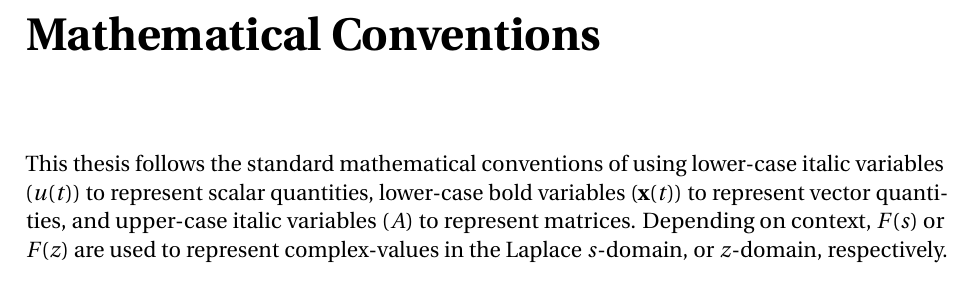
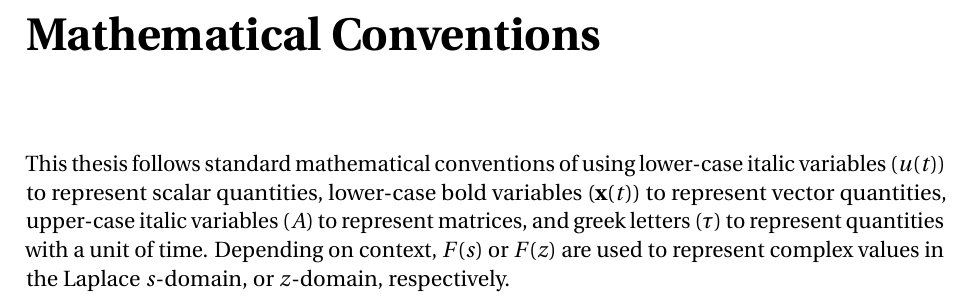
Before and after one commit to arvoelke/phd, a LaTeX thesis (paper/phd.tex, which reads paper/phd-lists.tex): part of page 23 of 208, cut so that both start at the same text. Compiled offline with pdfLaTeX; a missing bibliography style is replaced by a similar one.

Commit message:
Mathematical conventions

```diff
--- a/paper/phd-lists.tex
+++ b/paper/phd-lists.tex
@@ -27,8 +27,8 @@
 \addcontentsline{toc}{chapter}{Mathematical Conventions}
 \label{typography}
 
-This thesis follows the standard mathematical conventions of using lower-case italic variables ($u(t)$) to represent scalar quantities, lower-case bold variables ($\V{x}(t)$) to represent vector quantities, and upper-case italic variables ($A$) to represent matrices.
-Depending on context, $F(s)$ or $F(z)$ are used to represent complex-values in the Laplace $s$-domain, or $z$-domain, respectively.
+This thesis follows standard mathematical conventions of using lower-case italic variables~($u(t)$) to represent scalar quantities, lower-case bold variables~($\V{x}(t)$) to represent vector quantities, upper-case italic variables~($A$) to represent matrices, and greek letters~($\tau$) to represent quantities with a unit of time.
+Depending on context, $F(s)$ or $F(z)$ are used to represent complex values in the Laplace $s$-domain, or $z$-domain, respectively.
 
 \cleardoublepage
 \phantomsection
```
